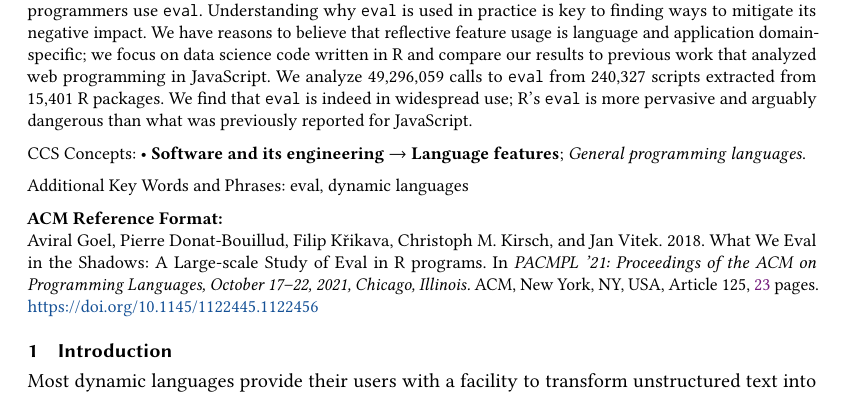
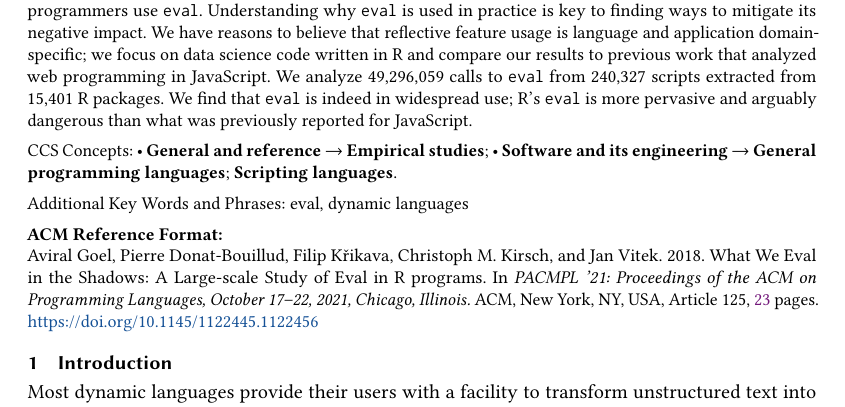
Before and after one commit to aviralg/revalstudy, a LaTeX paper (paper/main.tex): part of page 1 of 23, cut so that both start at the same text. Compiled offline with pdfLaTeX.

Commit message:
Fix CCS classification

```diff
--- a/paper/main.tex
+++ b/paper/main.tex
@@ -78,40 +78,32 @@
 \title{What We Eval in the Shadows}
 \subtitle{A Large-scale Study of Eval in R programs}
 
-
-%%% TODO CHANGE
 \keywords{eval, dynamic languages}
 \begin{CCSXML}
 <ccs2012>
 <concept>
-	<concept_id>10011007.10011006.10011008.10011024</concept_id>
-	<concept_desc>Software and its engineering~Language features</concept_desc>
+<concept_id>10002944.10011123.10010912</concept_id>
+<concept_desc>General and reference~Empirical studies</concept_desc>
 <concept_significance>500</concept_significance>
 </concept>
 <concept>
 <concept_id>10011007.10011006.10011008</concept_id>
 <concept_desc>Software and its engineering~General programming languages</concept_desc>
-	<concept_significance>300</concept_significance>
+<concept_significance>500</concept_significance>
 </concept>
 <concept>
-	<concept_id>10011007.10011006.10011041.10011044</concept_id>
-	<concept_desc>Software and its engineering~Just-in-time compilers</concept_desc>
-	<concept_significance>300</concept_significance>
-	</concept>
-	<concept>
-	<concept_id>10011007.10011006.10011008.10011009.10011021</concept_id>
-	<concept_desc>Software and its engineering~Multiparadigm languages</concept_desc>
-	<concept_significance>100</concept_significance>
+<concept_id>10011007.10011006.10011050.10010517</concept_id>
+<concept_desc>Software and its engineering~Scripting languages</concept_desc>
+<concept_significance>500</concept_significance>
 </concept>
 </ccs2012>
 \end{CCSXML}
 
-\ccsdesc[500]{Software and its engineering~Language features}
-\ccsdesc[300]{Software and its engineering~General programming languages}
-
-
-\author{Aviral Goel}\affiliation{\institution{Northeastern
-    University}\country{USA}}
+\ccsdesc[500]{General and reference~Empirical studies}
+\ccsdesc[500]{Software and its engineering~General programming languages}
+\ccsdesc[500]{Software and its engineering~Scripting languages}
+
+\author{Aviral Goel}\affiliation{\institution{Northeastern University}\country{USA}}
 \author{Pierre Donat-Bouillud}\affiliation{\institution{Czech Technical University in Prague}\country{Czech Republic}}
 \author{Filip Křikava}\affiliation{\institution{Czech Technical University in Prague}\country{Czech Republic}}
 \author{Christoph M.~Kirsch}\affiliation{\institution{University of Salzburg}\country{Austria}}
```
Lines whose indentation alone changed are shown as unchanged.
